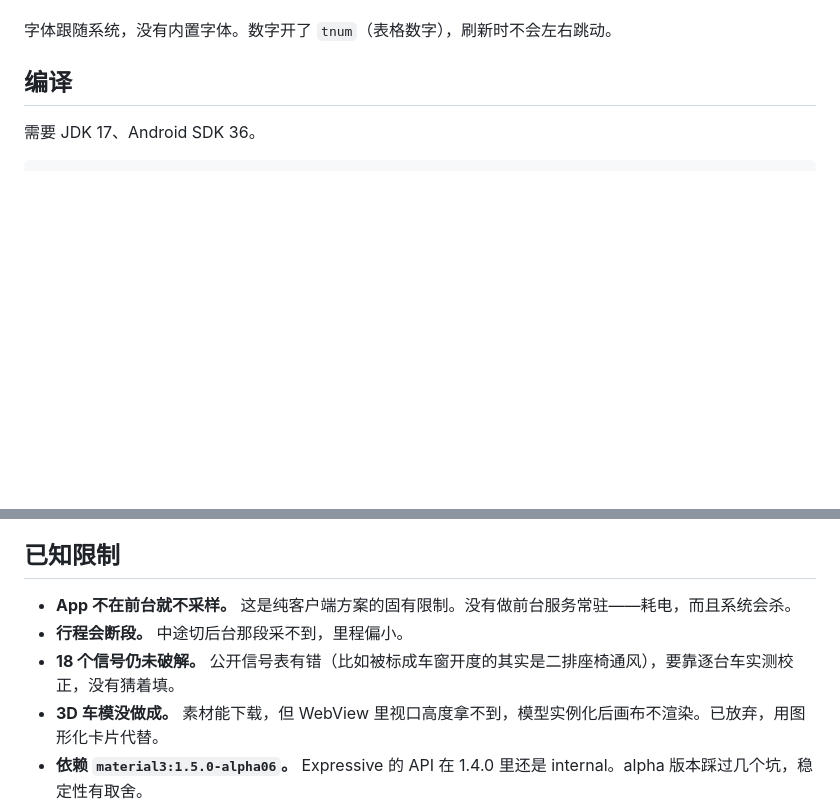
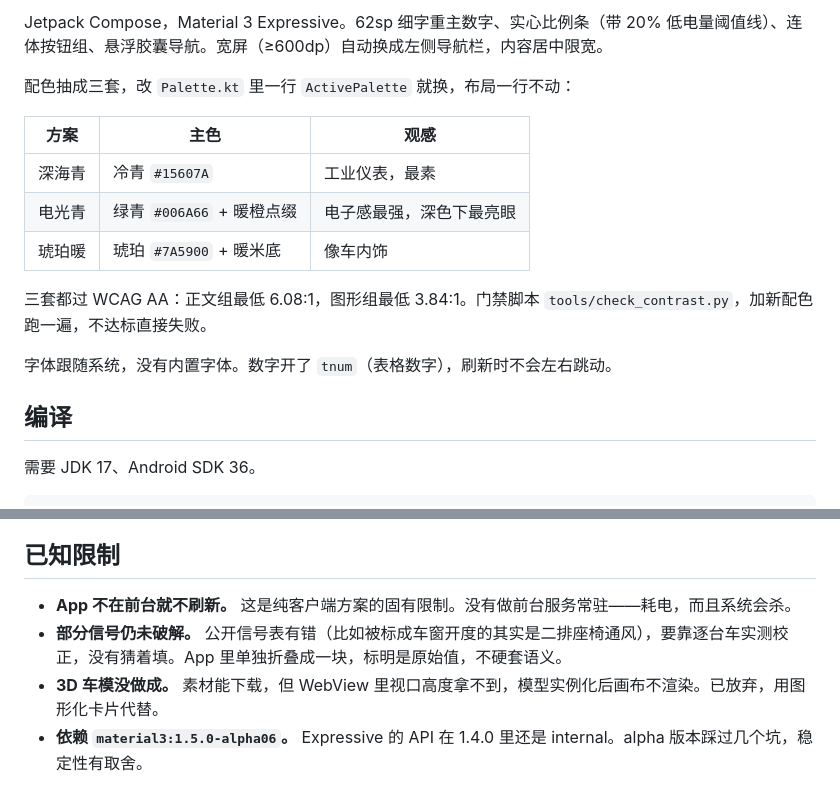
Before and after one commit to choksta/leapmotor-data, a Markdown page: README.md, 2 parts joined by grey strips. Drawn GitHub-style; blank space fills up the shorter version.

```diff
--- a/README.md
+++ b/README.md
@@ -29,3 +45,14 @@ Jetpack Compose，Material 3 Expressive。62sp 细字重主数字、波浪进度
+Jetpack Compose，Material 3 Expressive。62sp 细字重主数字、实心比例条（带 20% 低电量阈值线）、连体按钮组、悬浮胶囊导航。宽屏（≥600dp）自动换成左侧导航栏，内容居中限宽。
+
+配色抽成三套，改 `Palette.kt` 里一行 `ActivePalette` 就换，布局一行不动：
+
+| 方案 | 主色 | 观感 |
+|---|---|---|
+| 深海青 | 冷青 `#15607A` | 工业仪表，最素 |
+| 电光青 | 绿青 `#006A66` + 暖橙点缀 | 电子感最强，深色下最亮眼 |
+| 琥珀暖 | 琥珀 `#7A5900` + 暖米底 | 像车内饰 |
+
+三套都过 WCAG AA：正文组最低 6.08:1，图形组最低 3.84:1。门禁脚本 `tools/check_contrast.py`，加新配色跑一遍，不达标直接失败。
 
 字体跟随系统，没有内置字体。数字开了 `tnum`（表格数字），刷新时不会左右跳动。
 
@@ -63,9 +90,8 @@ hkdfKey = b64url(r2) XOR b64url(r3) XOR b64url(JWT 第三段)
 
 ## 已知限制
 
-- **App 不在前台就不采样。** 这是纯客户端方案的固有限制。没有做前台服务常驻——耗电，而且系统会杀。
-- **行程会断段。** 中途切后台那段采不到，里程偏小。
-- **18 个信号仍未破解。** 公开信号表有错（比如被标成车窗开度的其实是二排座椅通风），要靠逐台车实测校正，没有猜着填。
+- **App 不在前台就不刷新。** 这是纯客户端方案的固有限制。没有做前台服务常驻——耗电，而且系统会杀。
+- **部分信号仍未破解。** 公开信号表有错（比如被标成车窗开度的其实是二排座椅通风），要靠逐台车实测校正，没有猜着填。App 里单独折叠成一块，标明是原始值，不硬套语义。
 - **3D 车模没做成。** 素材能下载，但 WebView 里视口高度拿不到，模型实例化后画布不渲染。已放弃，用图形化卡片代替。
 - **依赖 `material3:1.5.0-alpha06`。** Expressive 的 API 在 1.4.0 里还是 internal。alpha 版本踩过几个坑，稳定性有取舍。
 - 仅实测过零跑 B01 2025 款（650 激光雷达版）。其他车型信号号可能不同。
```
Also changed, not shown: other parts of README.md (+22 -6 lines), docs/images/car-dark.png (added), docs/images/car-light.png (added), docs/images/control-dark.png (added), docs/images/control-light.png (added), docs/images/trend-dark.png (added), docs/images/trend-light.png (added), 1 other file.
